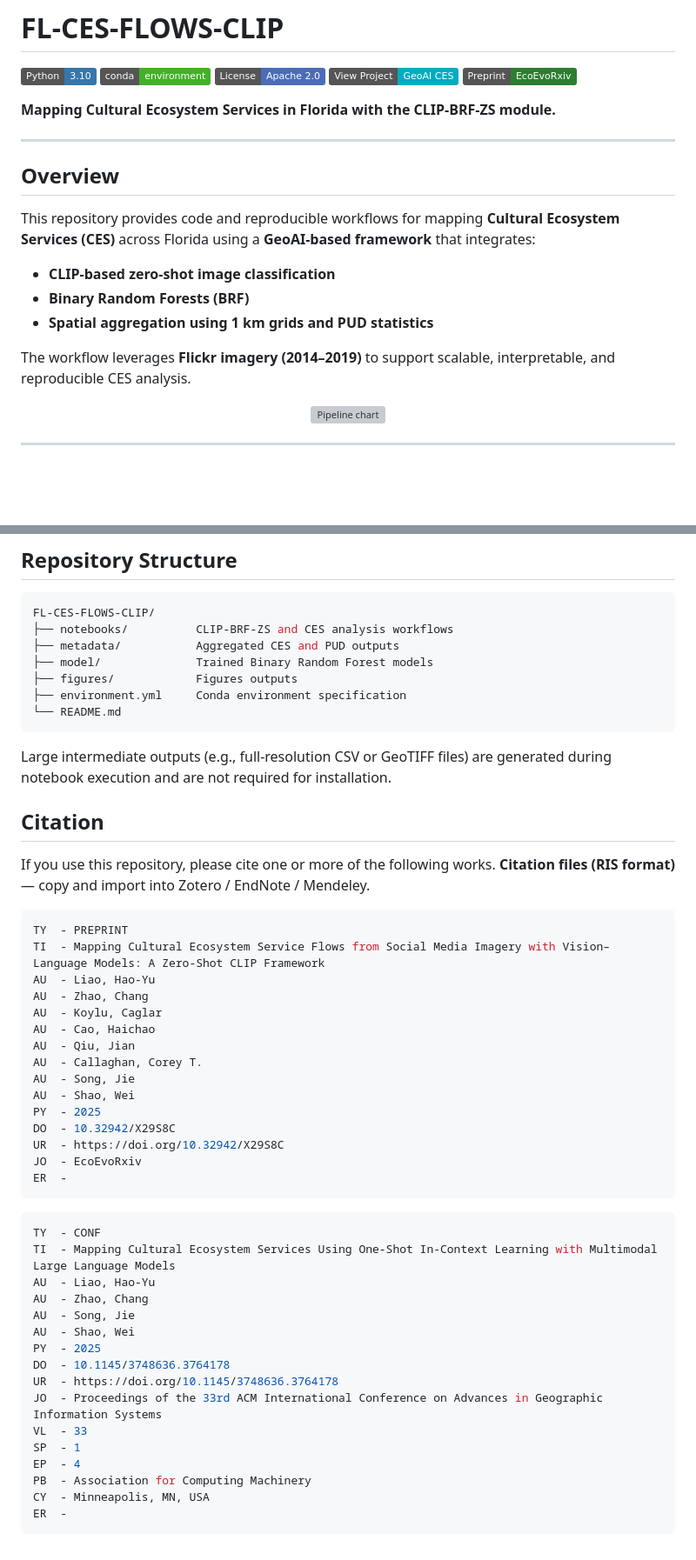
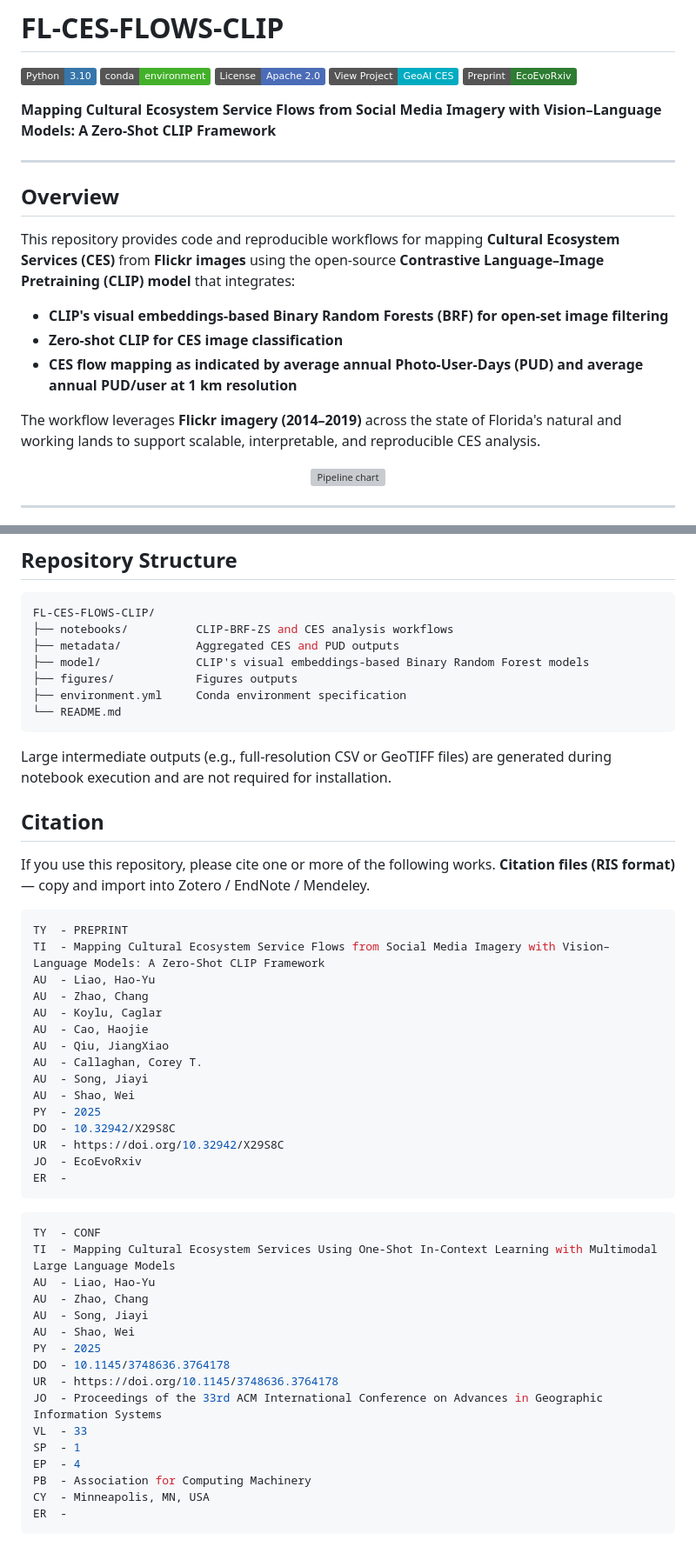
Before and after one commit to Ecosystem-Services-GeoAI/FL-CES-Flows-CLIP, a Markdown page: README.md, 2 parts joined by grey strips. Shown at 87% size. GitHub-like rendering; badges without logos; blank space fills up the shorter version; grey boxes are pictures that could not be loaded.

````diff
--- a/README.md
+++ b/README.md
@@ -10,19 +10,19 @@
 
 
 
-**Mapping Cultural Ecosystem Services in Florida with the CLIP-BRF-ZS module.**
+**Mapping Cultural Ecosystem Service Flows from Social Media Imagery with Vision–Language Models: A Zero-Shot CLIP Framework**
 
 ---
 
 ## Overview
 
-This repository provides code and reproducible workflows for mapping **Cultural Ecosystem Services (CES)** across Florida using a **GeoAI-based framework** that integrates:
+This repository provides code and reproducible workflows for mapping **Cultural Ecosystem Services (CES)** from **Flickr images** using the open-source **Contrastive Language–Image Pretraining (CLIP) model** that integrates:
 
-- **CLIP-based zero-shot image classification**
-- **Binary Random Forests (BRF)**
-- **Spatial aggregation using 1 km grids and PUD statistics**
+- **CLIP's visual embeddings-based Binary Random Forests (BRF) for open-set image filtering**
+- **Zero-shot CLIP for CES image classification**
+- **CES flow mapping as indicated by average annual Photo-User-Days (PUD) and average annual PUD/user at 1 km resolution**
 
-The workflow leverages **Flickr imagery (2014–2019)** to support scalable, interpretable, and reproducible CES analysis.
+The workflow leverages **Flickr imagery (2014–2019)** across the state of Florida's natural and working lands to support scalable, interpretable, and reproducible CES analysis.
 <p align="center">
   <img src="assets/flowchart.tif" width="50%" alt="Pipeline chart">
 </p>
@@ -72,7 +72,7 @@ notebooks/CLIP-BRF-ZS/Main.ipynb
 FL-CES-FLOWS-CLIP/
 ├── notebooks/          CLIP-BRF-ZS and CES analysis workflows
 ├── metadata/           Aggregated CES and PUD outputs
-├── model/              Trained Binary Random Forest models
+├── model/              CLIP's visual embeddings-based Binary Random Forest models
 ├── figures/            Figures outputs
 ├── environment.yml     Conda environment specification
 └── README.md
@@ -80,9 +80,9 @@ FL-CES-FLOWS-CLIP/
 Large intermediate outputs (e.g., full-resolution CSV or GeoTIFF files) are generated during notebook execution and are not required for installation.
 <!--
 ## Method Overview
-- **Vision–Language Model** : OpenCLIP (MobileCLIP)
-- **Learning Paradigm**    : Zero-shot CLIP + Binary Random Forest
-- **Spatial Aggregation**  : 1 km grids and PUD statistics
+- **Vision–Language Model** : MobileCLIP
+- **Learning Paradigm**    : CLIP's visual embeddings-based Binary Random Forest + Zero-shot CLIP for CES classification
+- **CES Flow Mapping**  : Average annual PUD and PUD/user at 1 km resolution
 - **Study Area**           : Florida, USA
 - **Time Period**          : 2014–2019
 -->
@@ -97,10 +97,10 @@ TI  - Mapping Cultural Ecosystem Service Flows from Social Media Imagery with Vi
 AU  - Liao, Hao-Yu
 AU  - Zhao, Chang
 AU  - Koylu, Caglar
-AU  - Cao, Haichao
-AU  - Qiu, Jian
+AU  - Cao, Haojie
+AU  - Qiu, JiangXiao
 AU  - Callaghan, Corey T.
-AU  - Song, Jie
+AU  - Song, Jiayi
 AU  - Shao, Wei
 PY  - 2025
 DO  - 10.32942/X29S8C
@@ -113,7 +113,7 @@ TY  - CONF
 TI  - Mapping Cultural Ecosystem Services Using One-Shot In-Context Learning with Multimodal Large Language Models
 AU  - Liao, Hao-Yu
 AU  - Zhao, Chang
-AU  - Song, Jie
+AU  - Song, Jiayi
 AU  - Shao, Wei
 PY  - 2025
 DO  - 10.1145/3748636.3764178
@@ -128,11 +128,11 @@ ER  -
 ```
 <!--
 * Alternative
-> **Liao, H.-Y., Zhao, C.\*, Koylu, C., Cao, H., Qiu, J., Callaghan, C. T., Song, J., & Shao, W. (2025).**
+> **Liao, H.-Y., Zhao, C.\*, Koylu, C., Cao, H.J., Qiu, J.X., Callaghan, C. T., Song, J.Y., & Shao, W. (2025).**
 > *Mapping Cultural Ecosystem Service Flows from Social Media Imagery with Vision–Language Models: A Zero-Shot CLIP Framework.*
 > EcoEvoRxiv. https://doi.org/10.32942/X29S8C
 
-> **Liao, H.-Y., Zhao, C., Song, J., & Shao, W. (2025).**
+> **Liao, H.-Y., Zhao, C.\*, Song, J.Y., & Shao, W. (2025).**
 > *Mapping Cultural Ecosystem Services Using One-Shot In-Context Learning with Multimodal Large Language Models.*
 > In **Proceedings of the 33rd ACM International Conference on Advances in Geographic Information Systems (SIGSPATIAL ’25)**,
 > November 3–6, 2025, Minneapolis, MN, USA. ACM, New York, NY, USA, 4 pages.
````
